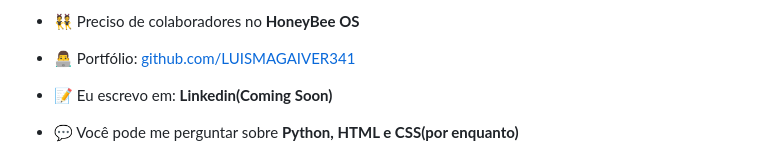
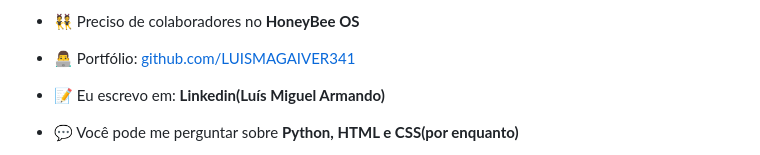
Before and after one commit to LUISMAGAIVER341/LUISMAGAIVER341, a Markdown page: README.md, the part around the change printed below. Drawn GitHub-style.

```diff
--- a/README.md
+++ b/README.md
@@ -11,7 +11,7 @@
 
 - 👨‍💻 Portfólio: [github.com/LUISMAGAIVER341](github.com/LUISMAGAIVER341)
 
-- 📝 Eu escrevo em: **Linkedin(Coming Soon)**
+- 📝 Eu escrevo em: **Linkedin(Luís Miguel Armando)**
 
 - 💬 Você pode me perguntar sobre **Python, HTML e CSS(por enquanto)**
 
```
Also changed, not shown: other parts of README.md (+1 -1 lines).
